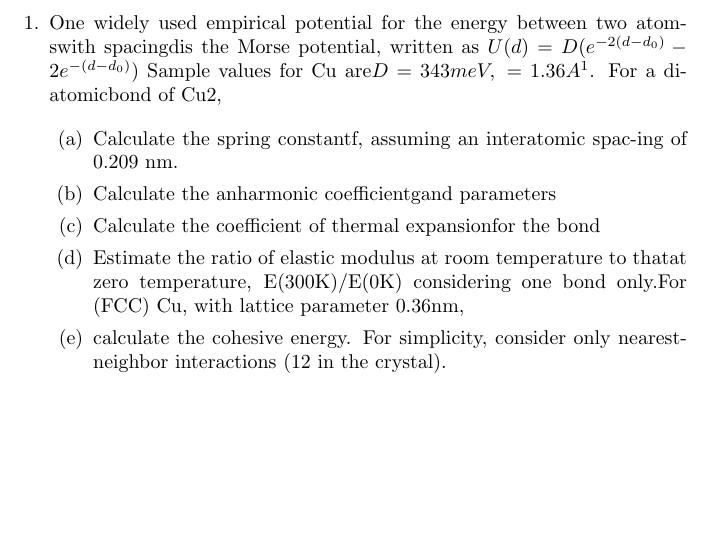
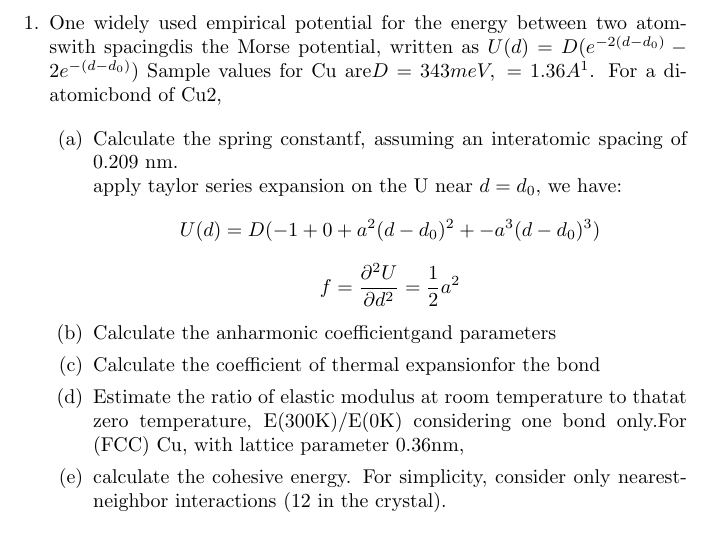
Before and after one commit to cosmotim/MSAE-E4215, a LaTeX problem sheet (HW1.tex): part of the page, cut so that both start at the same text, the shorter picture padded with empty space. The pictures show the PDF file HW1.pdf that the author committed with the source.

Commit message:
halfway through

```diff
--- a/HW1.tex
+++ b/HW1.tex
@@ -15,13 +15,11 @@ Sample values for Cu are$D= 343 meV,α= 1.36 ̊A^{−1}$.
 For a diatomicbond of Cu2,
 
 \begin{enumerate}[label=(\alph*)]
-\item Calculate the ”spring constant”f, assuming an interatomic spacing of 0.209 nm.
-\begin{equation}
-f=\frac{\partial^2 U}{\partial d^2}
-apply taylor series expansion on the U near d=d_0
-%U(d)=D(-1 + 0 + a^2(d-d_0)^2 + {-a}^3(d-d_0)^3 +  )
+\item Calculate the ”spring constant”f, assuming an interatomic spacing of 0.209 nm.\\
+apply taylor series expansion on the U near $d=d_0$, we have:
+$$U(d)=D(-1 + 0 + a^2(d-d_0)^2 + {-a}^3(d-d_0)^3) $$
+$$f=\frac{\partial^2 U}{\partial d^2}=\frac{1}{2}a^2$$
 
-\end{equation}
 \item Calculate the anharmonic coefficientgand parameters
 \item Calculate the coefficient of thermal expansionαfor the bond
 \item Estimate the ratio of elastic modulus at room temperature to thatat zero temperature,
```
Also changed, not shown: HW1.pdf.
